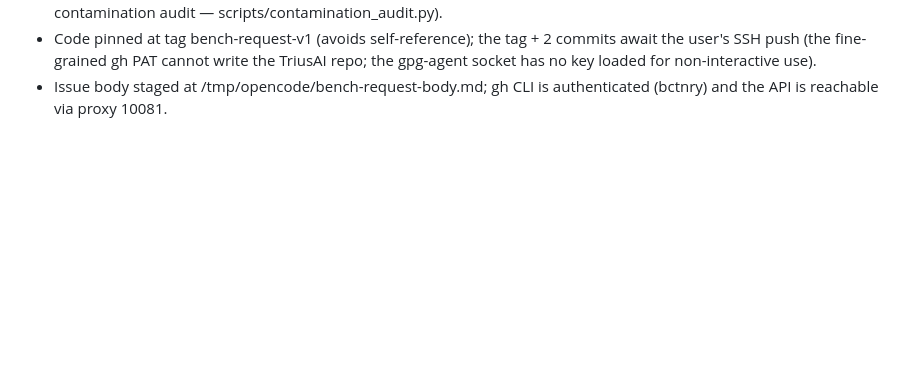
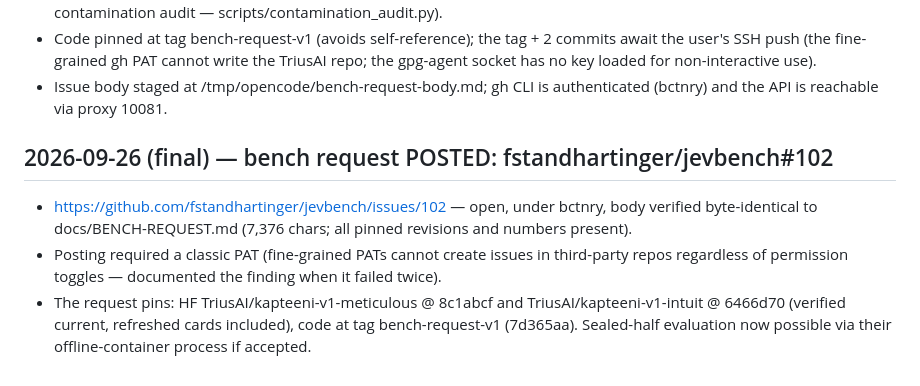
Before and after one commit to TriusAI/Kapteeni, a Markdown page: WORKLOG.md, the part around the change. Drawn GitHub-style; blank space fills up the shorter version.

Commit message:
Bench request posted: fstandhartinger/jevbench#102

```diff
--- a/WORKLOG.md
+++ b/WORKLOG.md
@@ -338,3 +338,17 @@ Also: evaluate() must tolerate absent `criteria` on noul questions
   non-interactive use).
 - Issue body staged at /tmp/opencode/bench-request-body.md; gh CLI is
   authenticated (bctnry) and the API is reachable via proxy 10081.
+
+## 2026-09-26 (final) — bench request POSTED: fstandhartinger/jevbench#102
+
+- https://github.com/fstandhartinger/jevbench/issues/102 — open, under
+  bctnry, body verified byte-identical to docs/BENCH-REQUEST.md (7,376
+  chars; all pinned revisions and numbers present).
+- Posting required a classic PAT (fine-grained PATs cannot create issues
+  in third-party repos regardless of permission toggles — documented the
+  finding when it failed twice).
+- The request pins: HF TriusAI/kapteeni-v1-meticulous @ 8c1abcf and
+  TriusAI/kapteeni-v1-intuit @ 6466d70 (verified current, refreshed cards
+  included), code at tag bench-request-v1 (7d365aa). Sealed-half
+  evaluation now possible via their offline-container process if
+  accepted.
```
